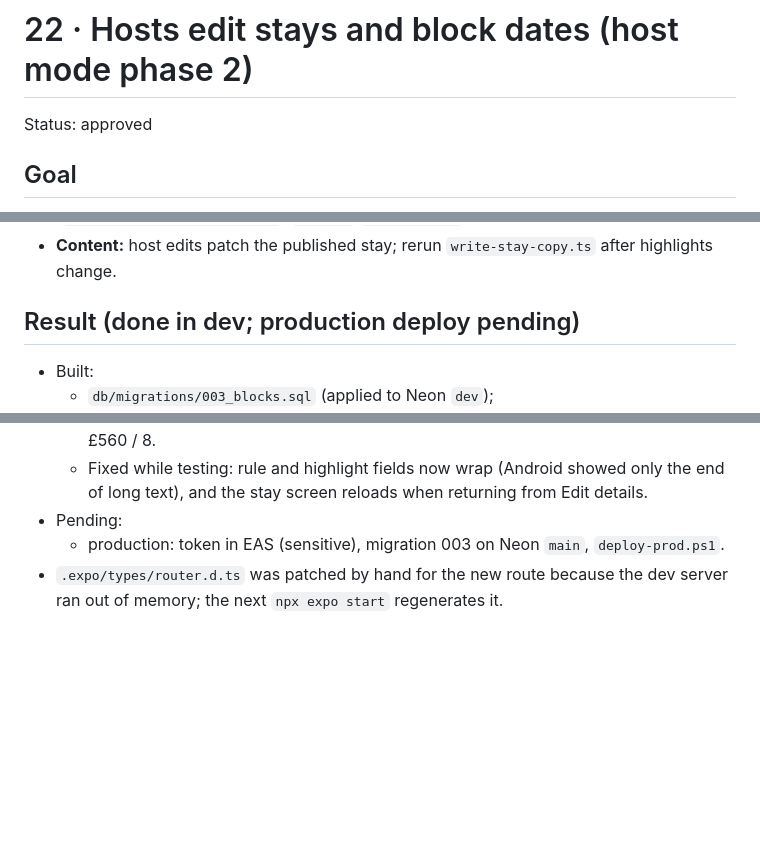
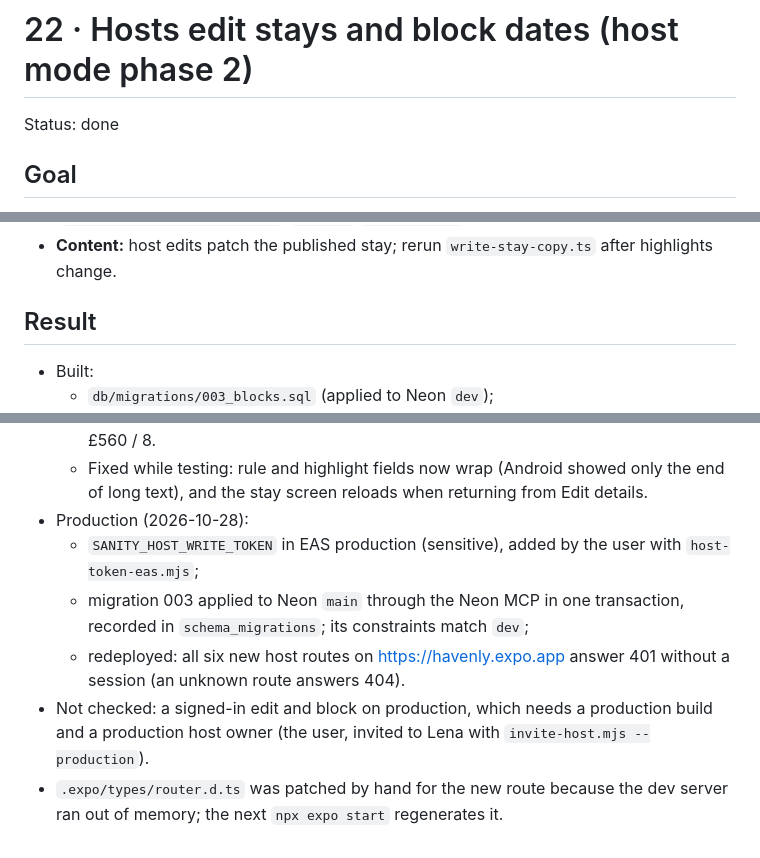
Before and after one commit to Kronium345/havenly, a Markdown page: prompts/22-host-edit-and-block.md, 3 parts joined by grey strips. Drawn GitHub-style; blank space fills up the shorter version.

Commit message:
Plan 22 Updates

```diff
--- a/prompts/22-host-edit-and-block.md
+++ b/prompts/22-host-edit-and-block.md
@@ -1,6 +1,6 @@
 # 22 · Hosts edit stays and block dates (host mode phase 2)
 
-Status: approved
+Status: done
 
 ## Goal
 A host company's owner can change a stay's practical details (price, guests, house rules, check-in and check-out times, pets, amenities, highlights) and block nights the stay can't be booked, from host mode in the app. Changes show to guests straight away.
@@ -88,7 +88,7 @@ The user adds `SANITY_HOST_WRITE_TOKEN` to EAS production (sensitive) and the mi
 - **Hosting:** phase 2 edits (allowed fields, owner-only, `ifRevisionID`) and blocks (`bookings.status = 'blocked'`, `user_id` `block:<uuid>`, same exclusion constraint).
 - **Content:** host edits patch the published stay; rerun `write-stay-copy.ts` after highlights change.
 
-## Result (done in dev; production deploy pending)
+## Result
 - Built:
   - `db/migrations/003_blocks.sql` (applied to Neon `dev`);
   - `src/lib/server/host.ts` (`hostBlocks`, `createBlock`, `removeBlock`; `hostStay` returns `blocks`);
@@ -106,6 +106,9 @@ The user adds `SANITY_HOST_WRITE_TOKEN` to EAS production (sensitive) and the mi
   - real save (price +£1, a new rule) visible in published data straight away; a stale revision refused (409); originals restored;
   - phone (Argent, dev build): device names read "Havenly app on Android"; as Lena owner, blocked 29–31 Oct (lime nights, Blocked list), removed it; edited guests 8→9 and price £560→£561 from the app (toast, header reloads to £561); values restored to £560 / 8.
   - Fixed while testing: rule and highlight fields now wrap (Android showed only the end of long text), and the stay screen reloads when returning from Edit details.
-- Pending:
-  - production: token in EAS (sensitive), migration 003 on Neon `main`, `deploy-prod.ps1`.
+- Production (2026-10-28):
+  - `SANITY_HOST_WRITE_TOKEN` in EAS production (sensitive), added by the user with `host-token-eas.mjs`;
+  - migration 003 applied to Neon `main` through the Neon MCP in one transaction, recorded in `schema_migrations`; its constraints match `dev`;
+  - redeployed: all six new host routes on https://havenly.expo.app answer 401 without a session (an unknown route answers 404).
+- Not checked: a signed-in edit and block on production, which needs a production build and a production host owner (the user, invited to Lena with `invite-host.mjs --production`).
 - `.expo/types/router.d.ts` was patched by hand for the new route because the dev server ran out of memory; the next `npx expo start` regenerates it.
```
